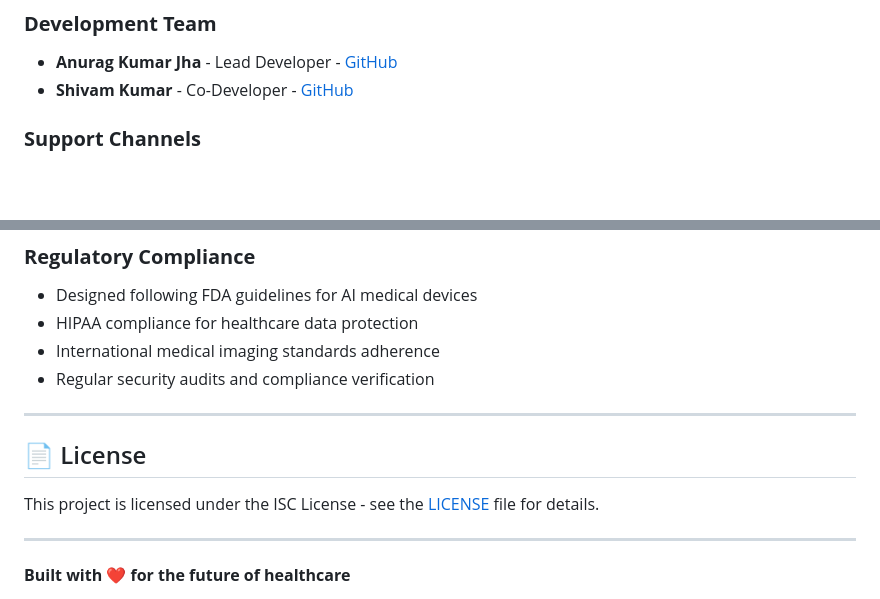
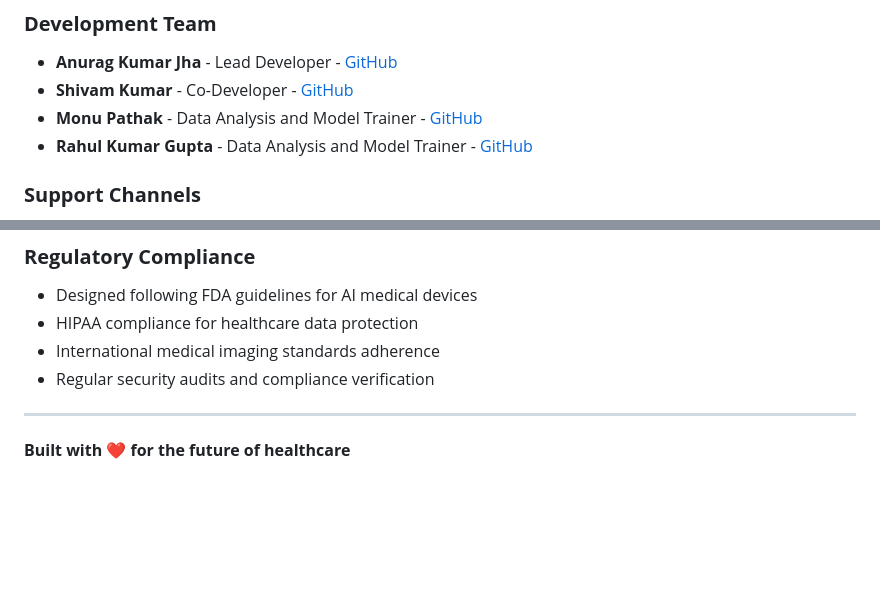
Before and after one commit to alt-Anurag/XrayBotix, a Markdown page: README.md, 2 parts joined by grey strips. Drawn GitHub-style; blank space fills up the shorter version.

```diff
--- a/README.md
+++ b/README.md
@@ -365,6 +365,8 @@ We welcome contributions from the medical and technical communities:
 ### **Development Team**
 - **Anurag Kumar Jha** - Lead Developer - [GitHub](https://github.com/alt-Anurag)
 - **Shivam Kumar** - Co-Developer - [GitHub](https://github.com/Err-rr)
+- **Monu Pathak** - Data Analysis and Model Trainer - [GitHub](https://github.com/monupathak-65)
+- **Rahul Kumar Gupta** - Data Analysis and Model Trainer - [GitHub](https://github.com/)
 
 ### **Support Channels**
 - **Technical Issues**: Create an issue on GitHub
@@ -394,12 +396,6 @@ We welcome contributions from the medical and technical communities:
 
 ---
 
-## 📄 License
-
-This project is licensed under the ISC License - see the [LICENSE](LICENSE) file for details.
-
----
-
 **Built with ❤️ for the future of healthcare**
 
 *Transforming medical diagnosis through the power of artificial intelligence and making quality healthcare accessible to everyone, everywhere.*
```
